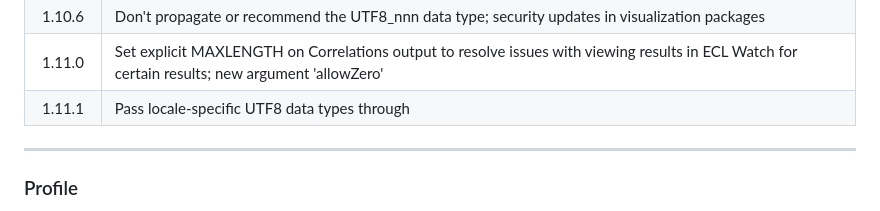
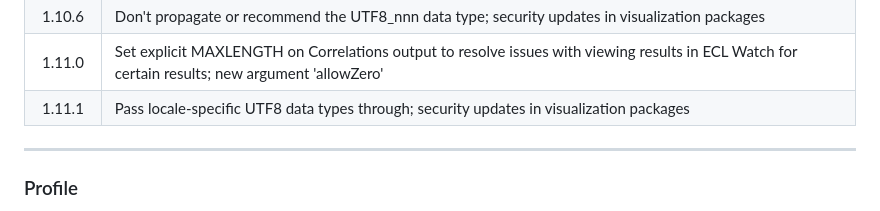
Before and after one commit to hpcc-systems/DataPatterns, a Markdown page: README.md, the part around the change. Drawn GitHub-style; folded sections open.

Commit message:
Security update
Signed-off-by: Dan S. Camper <dan.camper@lexisnexisrisk.com>

```diff
--- a/README.md
+++ b/README.md
@@ -111,7 +111,7 @@ level, such as within your "My Files" folder.
 |1.10.5|Security updates in visualization packages|
 |1.10.6|Don't propagate or recommend the UTF8_nnn data type; security updates in visualization packages|
 |1.11.0|Set explicit MAXLENGTH on Correlations output to resolve issues with viewing results in ECL Watch for certain results; new argument 'allowZero'|
-|1.11.1|Pass locale-specific UTF8 data types through|
+|1.11.1|Pass locale-specific UTF8 data types through; security updates in visualization packages|
 </details>
 </details>
 
```
